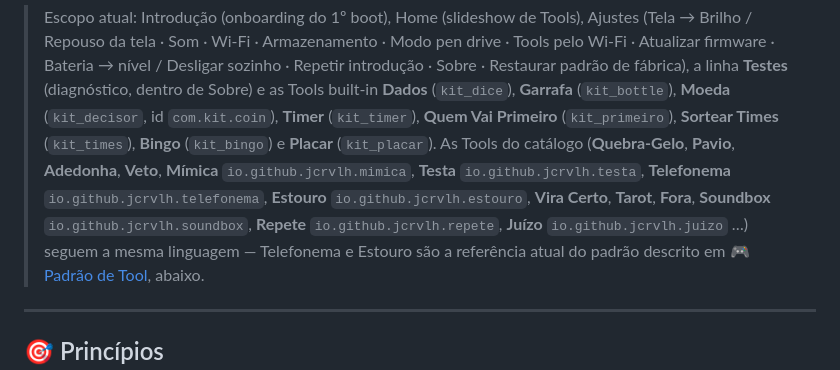
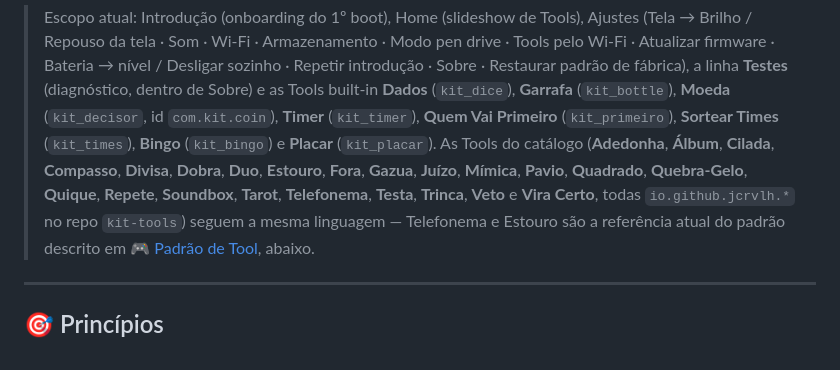
Before and after one commit to jcrvlh/kit, a Markdown page: docs/design/design-language.md, the part around the change. Rendered like a GitHub page.

Commit message:
docs: lista completa das Tools do catálogo no design-language
A lista parava no Juízo. Entram Álbum, Cilada, Compasso, Divisa, Dobra,
Duo, Gazua, Quadrado, Quique e Trinca, todas já publicadas no catálogo.

Co-Authored-By: Claude Opus 5.5 <noreply@anthropic.com>

```diff
--- a/docs/design/design-language.md
+++ b/docs/design/design-language.md
@@ -20,12 +20,11 @@ O sistema vive em código:
 > **Moeda** (`kit_decisor`, id `com.kit.coin`), **Timer** (`kit_timer`),
 > **Quem Vai Primeiro** (`kit_primeiro`), **Sortear Times** (`kit_times`),
 > **Bingo** (`kit_bingo`) e **Placar** (`kit_placar`).
-> As Tools do catálogo (**Quebra-Gelo**, **Pavio**, **Adedonha**, **Veto**,
-> **Mímica** `io.github.jcrvlh.mimica`, **Testa** `io.github.jcrvlh.testa`,
-> **Telefonema** `io.github.jcrvlh.telefonema`, **Estouro**
-> `io.github.jcrvlh.estouro`, **Vira Certo**, **Tarot**, **Fora**,
-> **Soundbox** `io.github.jcrvlh.soundbox`, **Repete**
-> `io.github.jcrvlh.repete`, **Juízo** `io.github.jcrvlh.juizo` …) seguem a
+> As Tools do catálogo (**Adedonha**, **Álbum**, **Cilada**, **Compasso**,
+> **Divisa**, **Dobra**, **Duo**, **Estouro**, **Fora**, **Gazua**, **Juízo**,
+> **Mímica**, **Pavio**, **Quadrado**, **Quebra-Gelo**, **Quique**, **Repete**,
+> **Soundbox**, **Tarot**, **Telefonema**, **Testa**, **Trinca**, **Veto** e
+> **Vira Certo**, todas `io.github.jcrvlh.*` no repo `kit-tools`) seguem a
 > mesma linguagem — Telefonema e Estouro são a referência atual do padrão descrito
 > em [🎮 Padrão de Tool](#-padrão-de-tool-ajuste--jogo--como-joga), abaixo.
 
```
